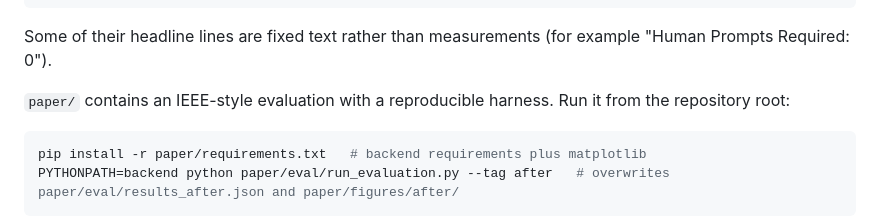
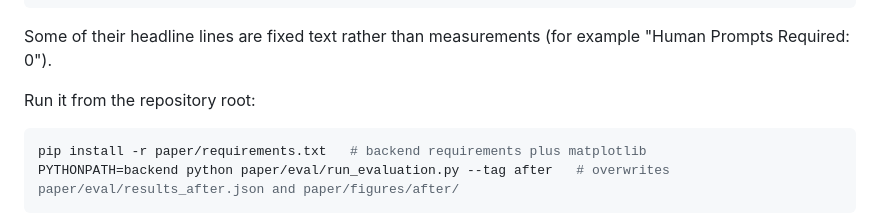
Before and after one commit to aaminashihab/approvalLoop, a Markdown page: README.md, the part around the change. Rendered like a GitHub page.

Commit message:
Fix README formatting and evaluation run instructions
Corrected text formatting and clarified instructions for running the evaluation.

````diff
--- a/README.md
+++ b/README.md
@@ -263,7 +263,7 @@ PYTHONPATH=backend python evals/run_demo_scenarios.py
 
 Some of their headline lines are fixed text rather than measurements (for example "Human Prompts Required: 0").
 
-`paper/` contains an IEEE-style evaluation with a reproducible harness. Run it from the repository root:
+ Run it from the repository root:
 
 ```bash
 pip install -r paper/requirements.txt   # backend requirements plus matplotlib
````
